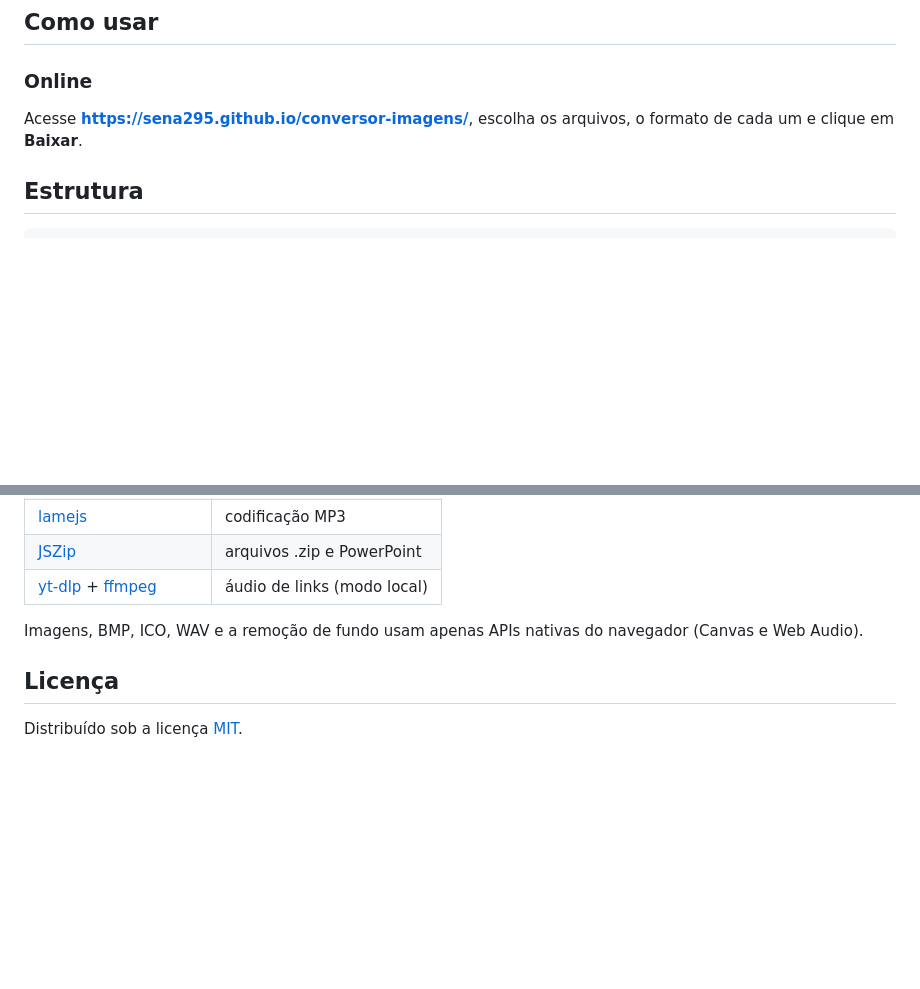
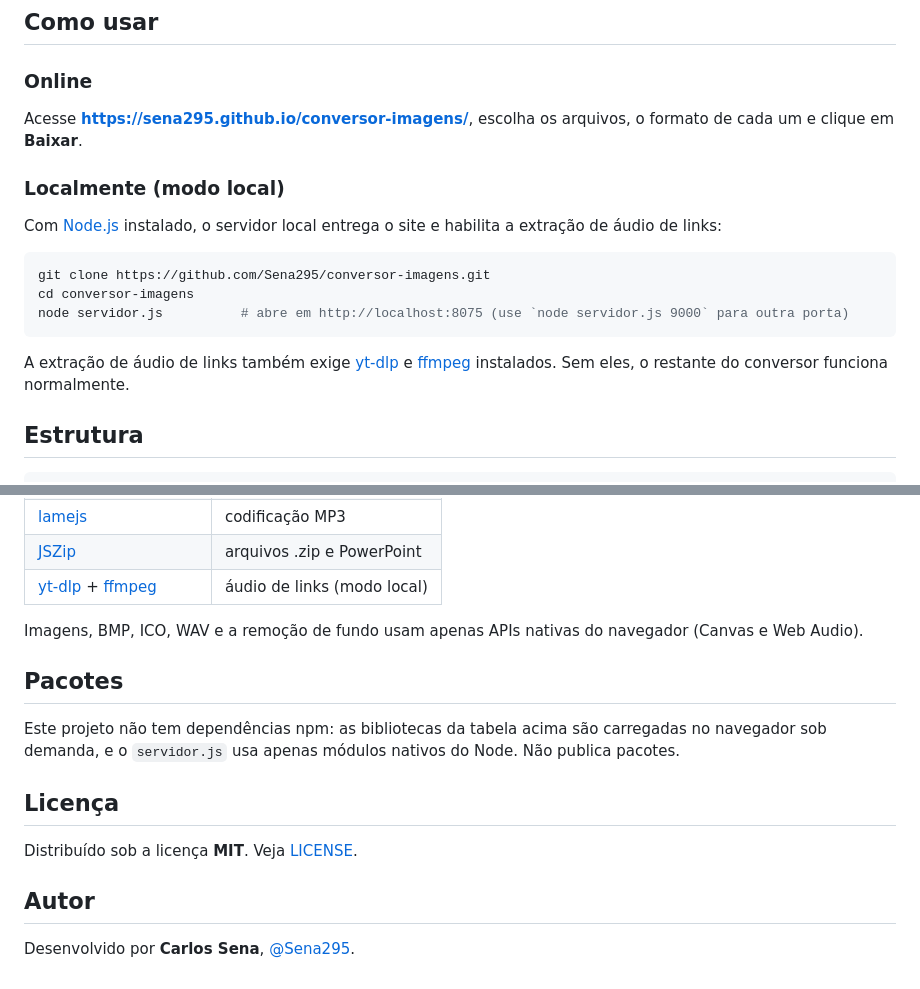
Before and after one commit to Sena295/conversor-imagens, a Markdown page: README.md, 2 parts joined by grey strips. Drawn GitHub-style; blank space fills up the shorter version.

Commit message:
docs: reorganiza o README no padrao do manual-das-agencias (cabecalho, selos, secoes e autor)
Co-Authored-By: Claude Sonnet 5.5 <noreply@anthropic.com>

````diff
--- a/README.md
+++ b/README.md
@@ -49,6 +49,18 @@ Nenhum arquivo é enviado para servidor: tudo acontece no seu computador.
 
 Acesse **https://sena295.github.io/conversor-imagens/**, escolha os arquivos, o formato de cada um e clique em **Baixar**.
 
+### Localmente (modo local)
+
+Com [Node.js](https://nodejs.org/) instalado, o servidor local entrega o site e habilita a extração de áudio de links:
+
+```bash
+git clone https://github.com/Sena295/conversor-imagens.git
+cd conversor-imagens
+node servidor.js          # abre em http://localhost:8075 (use `node servidor.js 9000` para outra porta)
+```
+
+A extração de áudio de links também exige [yt-dlp](https://github.com/yt-dlp/yt-dlp) e [ffmpeg](https://ffmpeg.org/) instalados. Sem eles, o restante do conversor funciona normalmente.
+
 ## Estrutura
 
 ```
@@ -76,6 +88,14 @@ As bibliotecas são carregadas sob demanda, só quando um formato precisa delas:
 
 Imagens, BMP, ICO, WAV e a remoção de fundo usam apenas APIs nativas do navegador (Canvas e Web Audio).
 
+## Pacotes
+
+Este projeto não tem dependências npm: as bibliotecas da tabela acima são carregadas no navegador sob demanda, e o `servidor.js` usa apenas módulos nativos do Node. Não publica pacotes.
+
 ## Licença
 
-Distribuído sob a licença [MIT](LICENSE).
+Distribuído sob a licença **MIT**. Veja [LICENSE](LICENSE).
+
+## Autor
+
+Desenvolvido por **Carlos Sena**, [@Sena295](https://github.com/Sena295).
````
